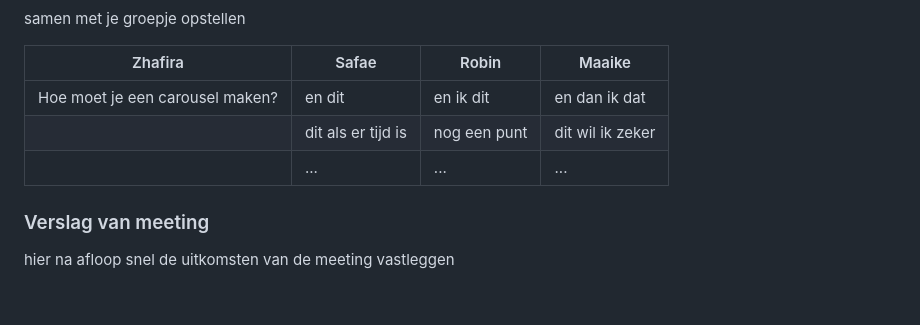
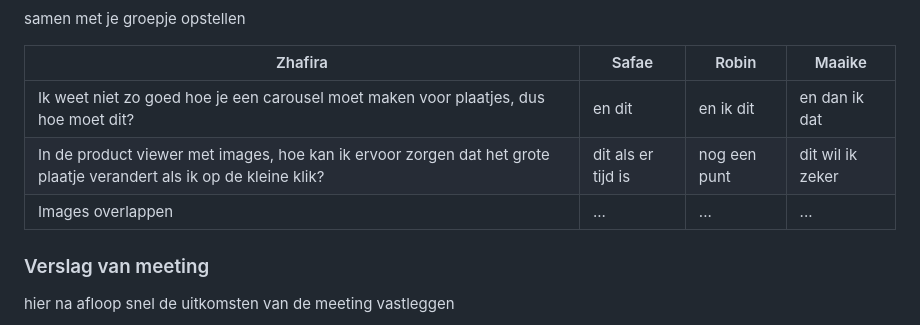
Before and after one commit to firaznass/FvD, a Markdown page: README.md, the part around the change. GitHub-like rendering; folded sections open; blank space fills up the shorter version.

```diff
--- a/README.md
+++ b/README.md
@@ -126,9 +126,9 @@ Nb. Door *open* toe te voegen aan een *details* element kun je deze standaard op
 
   | Zhafira        | Safae              | Robin        | Maaike           |
   | ---            | ---                | ---          | ---              |
-  | Hoe moet je een carousel maken?| en dit             | en ik dit    | en dan ik dat    |
-  |                | dit als er tijd is | nog een punt | dit wil ik zeker |
-  |                | ...                | ...          | ...              |
+  | Ik weet niet zo goed hoe je een carousel moet maken voor plaatjes, dus hoe moet dit?| en dit             | en ik dit    | en dan ik dat    |
+  | In de product viewer met images, hoe kan ik ervoor zorgen dat het grote plaatje verandert als ik op de kleine klik?               | dit als er tijd is | nog een punt | dit wil ik zeker |
+  | Images overlappen               | ...                | ...          | ...              |
 
 
   ### Verslag van meeting
```
